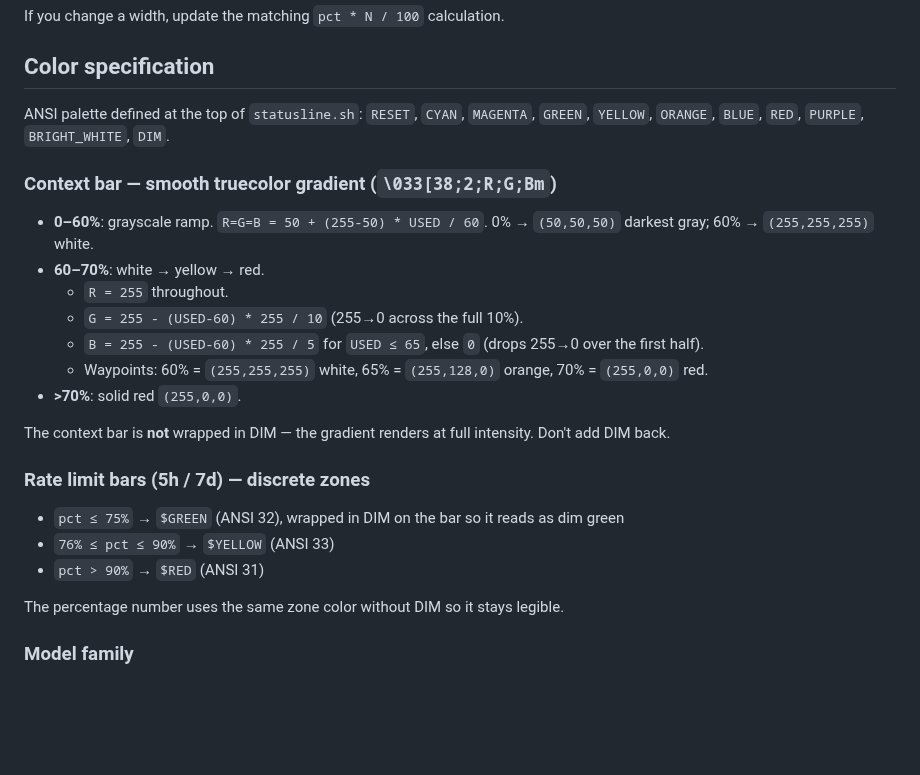
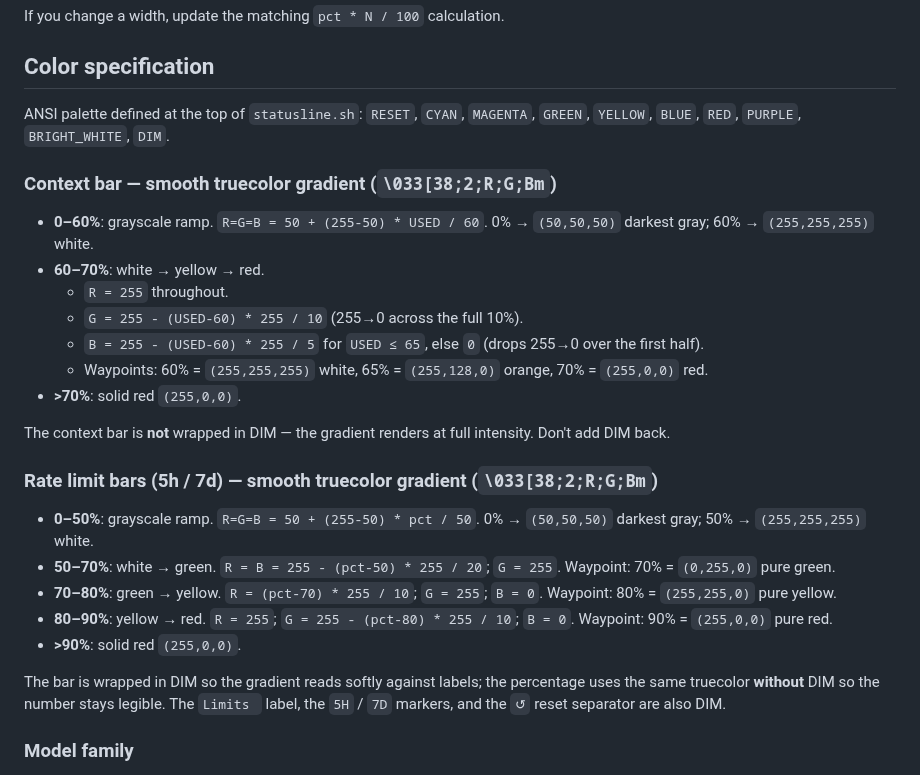
Before and after one commit to howar31/claude-statusline, a Markdown page: SPEC.md, the part around the change. Drawn GitHub-style; blank space fills up the shorter version.

```diff
--- a/SPEC.md
+++ b/SPEC.md
@@ -76,7 +76,7 @@ If you change a width, update the matching `pct * N / 100` calculation.
 
 ## Color specification
 
-ANSI palette defined at the top of `statusline.sh`: `RESET`, `CYAN`, `MAGENTA`, `GREEN`, `YELLOW`, `ORANGE`, `BLUE`, `RED`, `PURPLE`, `BRIGHT_WHITE`, `DIM`.
+ANSI palette defined at the top of `statusline.sh`: `RESET`, `CYAN`, `MAGENTA`, `GREEN`, `YELLOW`, `BLUE`, `RED`, `PURPLE`, `BRIGHT_WHITE`, `DIM`.
 
 ### Context bar — smooth truecolor gradient (`\033[38;2;R;G;Bm`)
 
@@ -90,13 +90,15 @@ ANSI palette defined at the top of `statusline.sh`: `RESET`, `CYAN`, `MAGENTA`,
 
 The context bar is **not** wrapped in DIM — the gradient renders at full intensity. Don't add DIM back.
 
-### Rate limit bars (5h / 7d) — discrete zones
+### Rate limit bars (5h / 7d) — smooth truecolor gradient (`\033[38;2;R;G;Bm`)
 
-- `pct ≤ 75%` → `$GREEN` (ANSI 32), wrapped in DIM on the bar so it reads as dim green
-- `76% ≤ pct ≤ 90%` → `$YELLOW` (ANSI 33)
-- `pct > 90%` → `$RED` (ANSI 31)
+- **0–50%**: grayscale ramp. `R=G=B = 50 + (255-50) * pct / 50`. 0% → `(50,50,50)` darkest gray; 50% → `(255,255,255)` white.
+- **50–70%**: white → green. `R = B = 255 - (pct-50) * 255 / 20`; `G = 255`. Waypoint: 70% = `(0,255,0)` pure green.
+- **70–80%**: green → yellow. `R = (pct-70) * 255 / 10`; `G = 255`; `B = 0`. Waypoint: 80% = `(255,255,0)` pure yellow.
+- **80–90%**: yellow → red. `R = 255`; `G = 255 - (pct-80) * 255 / 10`; `B = 0`. Waypoint: 90% = `(255,0,0)` pure red.
+- **>90%**: solid red `(255,0,0)`.
 
-The percentage number uses the same zone color without DIM so it stays legible.
+The bar is wrapped in DIM so the gradient reads softly against labels; the percentage uses the same truecolor **without** DIM so the number stays legible. The `Limits ` label, the `5H` / `7D` markers, and the `↺` reset separator are also DIM.
 
 ### Model family
 
```
Also changed, not shown: CLAUDE.md (+1 -1 lines), README.md (+10 -2 lines), docs/limit-bar-gradient.png (added), docs/model-effort-colors.png (added), 1 other file.
